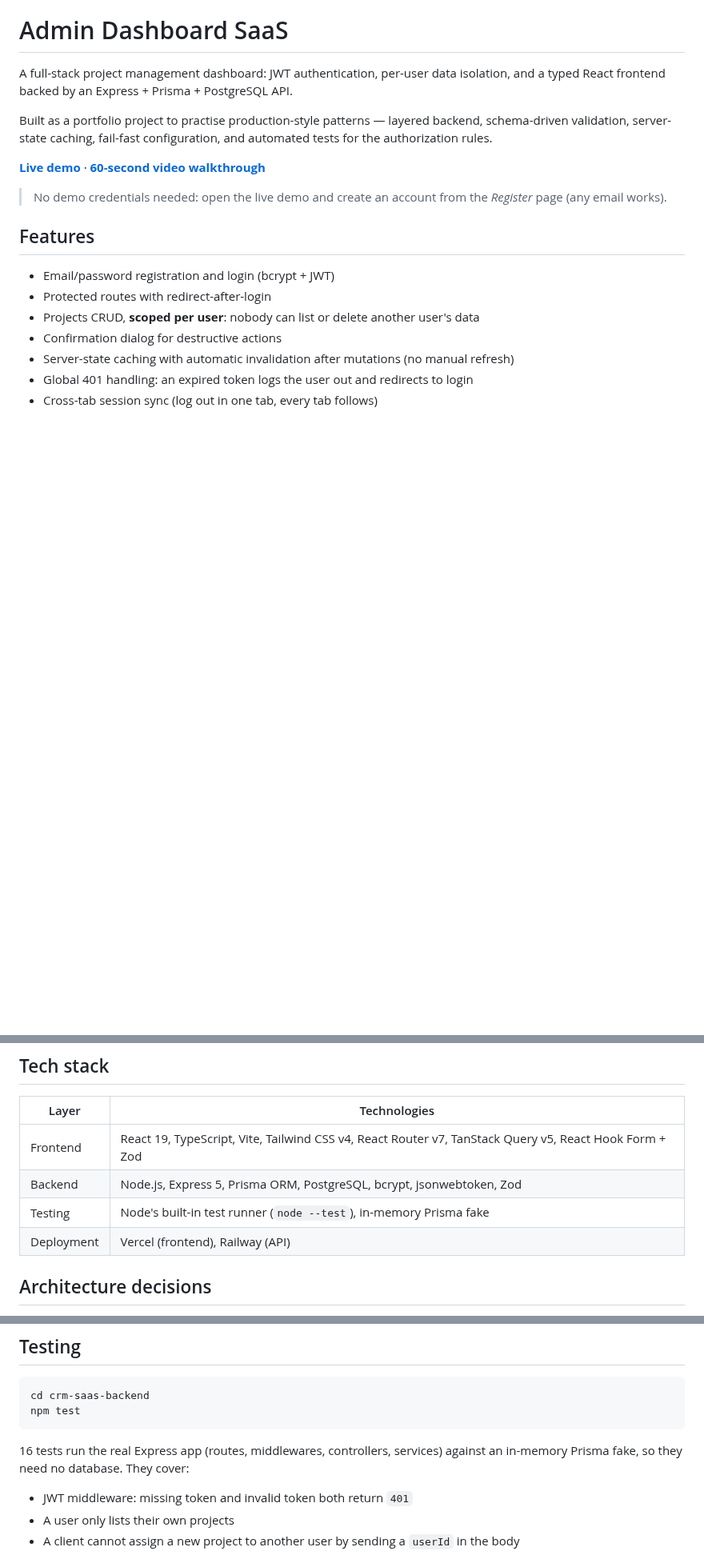
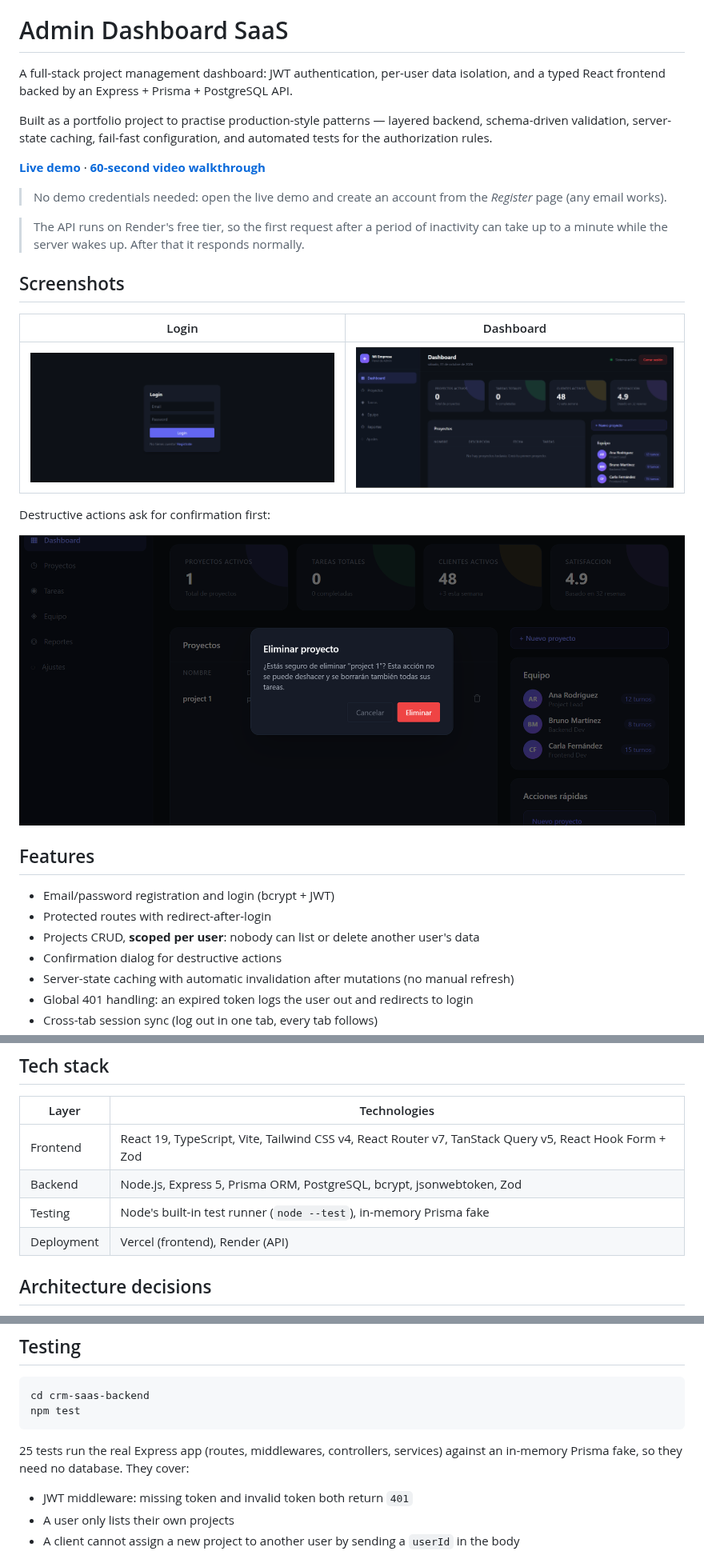
Before and after one commit to juansegundoarceluz/dashboard-admin-saas, a Markdown page: README.md, 3 parts joined by grey strips. Shown at 80% size. GitHub-like rendering; pictures changed too: docs/screenshots/dashboard.png (added), docs/screenshots/delete-dialog.png (added), docs/screenshots/login.png (added); blank space fills up the shorter version.

Commit message:
docs: add screenshots, fix hosting info (Render) and test count

````diff
--- a/README.md
+++ b/README.md
@@ -7,6 +7,18 @@ Built as a portfolio project to practise production-style patterns — layered b
 **[Live demo](https://dashboard-admin-saas.vercel.app)** · **[60-second video walkthrough](https://www.loom.com/share/7b1118cf17494919bff718f343991f9e)**
 
 > No demo credentials needed: open the live demo and create an account from the *Register* page (any email works).
+
+> The API runs on Render's free tier, so the first request after a period of inactivity can take up to a minute while the server wakes up. After that it responds normally.
+
+## Screenshots
+
+| Login | Dashboard |
+|-------|-----------|
+| ![Login screen](docs/screenshots/login.png) | ![Dashboard with stats, projects table and sidebar](docs/screenshots/dashboard.png) |
+
+Destructive actions ask for confirmation first:
+
+![Delete project confirmation dialog](docs/screenshots/delete-dialog.png)
 
 ## Features
 
@@ -27,7 +39,7 @@ Built as a portfolio project to practise production-style patterns — layered b
 | Frontend | React 19, TypeScript, Vite, Tailwind CSS v4, React Router v7, TanStack Query v5, React Hook Form + Zod |
 | Backend | Node.js, Express 5, Prisma ORM, PostgreSQL, bcrypt, jsonwebtoken, Zod |
 | Testing | Node's built-in test runner (`node --test`), in-memory Prisma fake |
-| Deployment | Vercel (frontend), Railway (API) |
+| Deployment | Vercel (frontend), Render (API) |
 
 ## Architecture decisions
 
@@ -50,7 +62,7 @@ cd crm-saas-backend
 npm test
 ```
 
-16 tests run the real Express app (routes, middlewares, controllers, services) against an in-memory Prisma fake, so they need no database. They cover:
+25 tests run the real Express app (routes, middlewares, controllers, services) against an in-memory Prisma fake, so they need no database. They cover:
 
 - JWT middleware: missing token and invalid token both return `401`
 - A user only lists their own projects
````
Also changed, not shown: other parts of README.md (+1 -1 lines).
